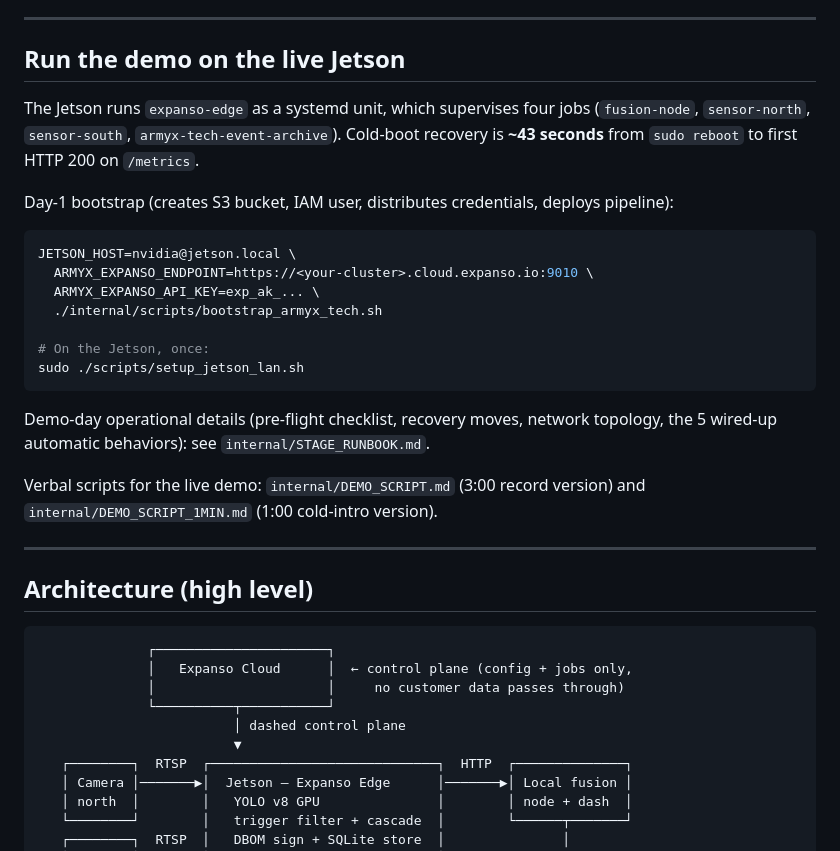
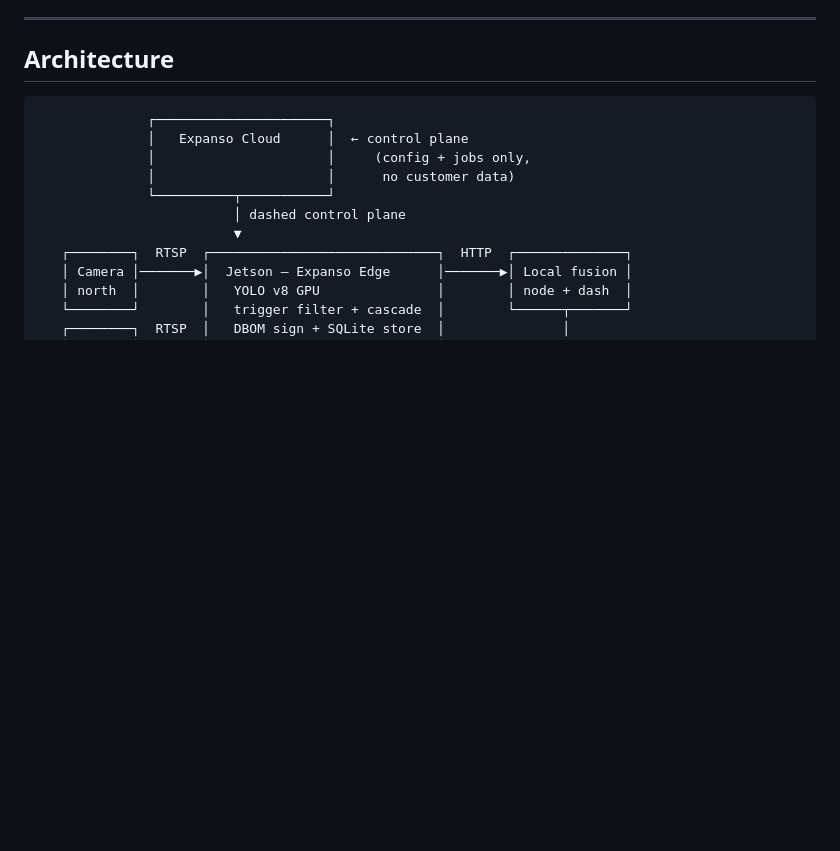
Before and after one commit to aronchick/expanso-edge-video-and-event-detection, a Markdown page: README.md, the part around one of its changes. Rendered like a GitHub page; blank space fills up the shorter version.

````diff
--- a/README.md
+++ b/README.md
@@ -45,34 +45,13 @@ Open `http://localhost:8080`, hit F11.
 
 ---
 
-## Run the demo on the live Jetson
-
-The Jetson runs `expanso-edge` as a systemd unit, which supervises four jobs (`fusion-node`, `sensor-north`, `sensor-south`, `armyx-tech-event-archive`). Cold-boot recovery is **~43 seconds** from `sudo reboot` to first HTTP 200 on `/metrics`.
-
-Day-1 bootstrap (creates S3 bucket, IAM user, distributes credentials, deploys pipeline):
-
-```bash
-JETSON_HOST=nvidia@jetson.local \
-  ARMYX_EXPANSO_ENDPOINT=https://<your-cluster>.cloud.expanso.io:9010 \
-  ARMYX_EXPANSO_API_KEY=exp_ak_... \
-  ./internal/scripts/bootstrap_armyx_tech.sh
-
-# On the Jetson, once:
-sudo ./scripts/setup_jetson_lan.sh
-```
-
-Demo-day operational details (pre-flight checklist, recovery moves, network topology, the 5 wired-up automatic behaviors): see `internal/STAGE_RUNBOOK.md`.
-
-Verbal scripts for the live demo: `internal/DEMO_SCRIPT.md` (3:00 record version) and `internal/DEMO_SCRIPT_1MIN.md` (1:00 cold-intro version).
-
----
-
-## Architecture (high level)
+## Architecture
 
 ```
               ┌──────────────────────┐
-              │   Expanso Cloud      │  ← control plane (config + jobs only,
-              │                      │     no customer data passes through)
+              │   Expanso Cloud      │  ← control plane
+              │                      │     (config + jobs only,
+              │                      │      no customer data)
               └──────────┬───────────┘
                          │ dashed control plane
                          ▼
````
Also changed, not shown: other parts of README.md (+77 -71 lines).
